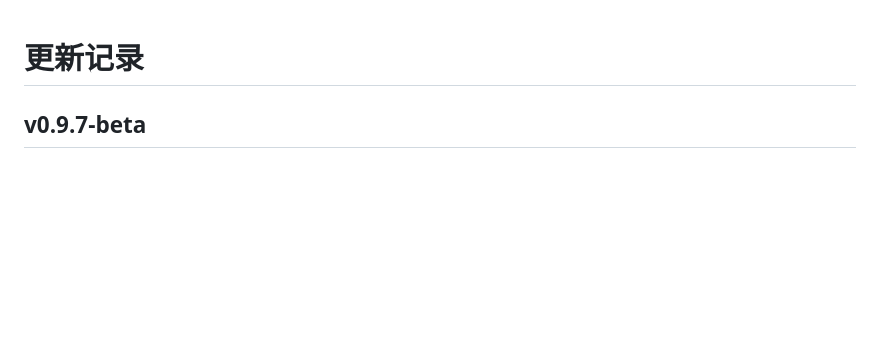
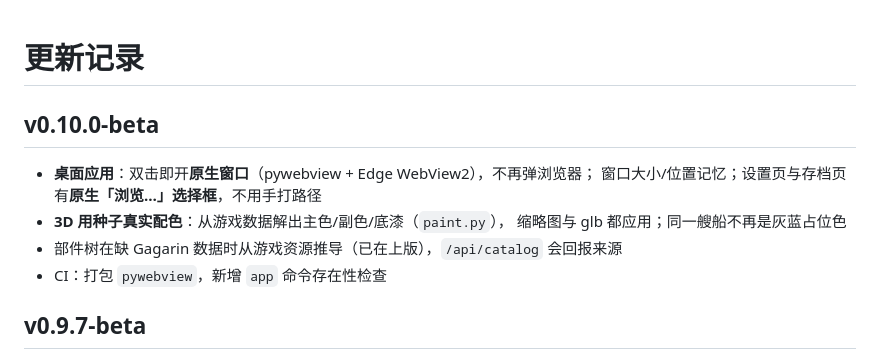
Before and after one commit to MaroD1M/starforge, a Markdown page: CHANGELOG.md, the part around the change. GitHub-like rendering; blank space fills up the shorter version.

```diff
--- a/CHANGELOG.md
+++ b/CHANGELOG.md
@@ -1,4 +1,12 @@
 # 更新记录
+
+## v0.10.0-beta
+- **桌面应用**：双击即开**原生窗口**（pywebview + Edge WebView2），不再弹浏览器；
+  窗口大小/位置记忆；设置页与存档页有**原生「浏览…」选择框**，不用手打路径
+- **3D 用种子真实配色**：从游戏数据解出主色/副色/底漆（`paint.py`），
+  缩略图与 glb 都应用；同一艘船不再是灰蓝占位色
+- 部件树在缺 Gagarin 数据时从游戏资源推导（已在上版），`/api/catalog` 会回报来源
+- CI：打包 `pywebview`，新增 `app` 命令存在性检查
 
 ## v0.9.7-beta
 - **界面重做**：左侧导航栏 + 三栏工作区（条件 / 结果 / 3D）、就绪状态芯片、
```
Also changed, not shown: README.md (+15 -0 lines), docs/img/paint.png (added), 14 other files.
